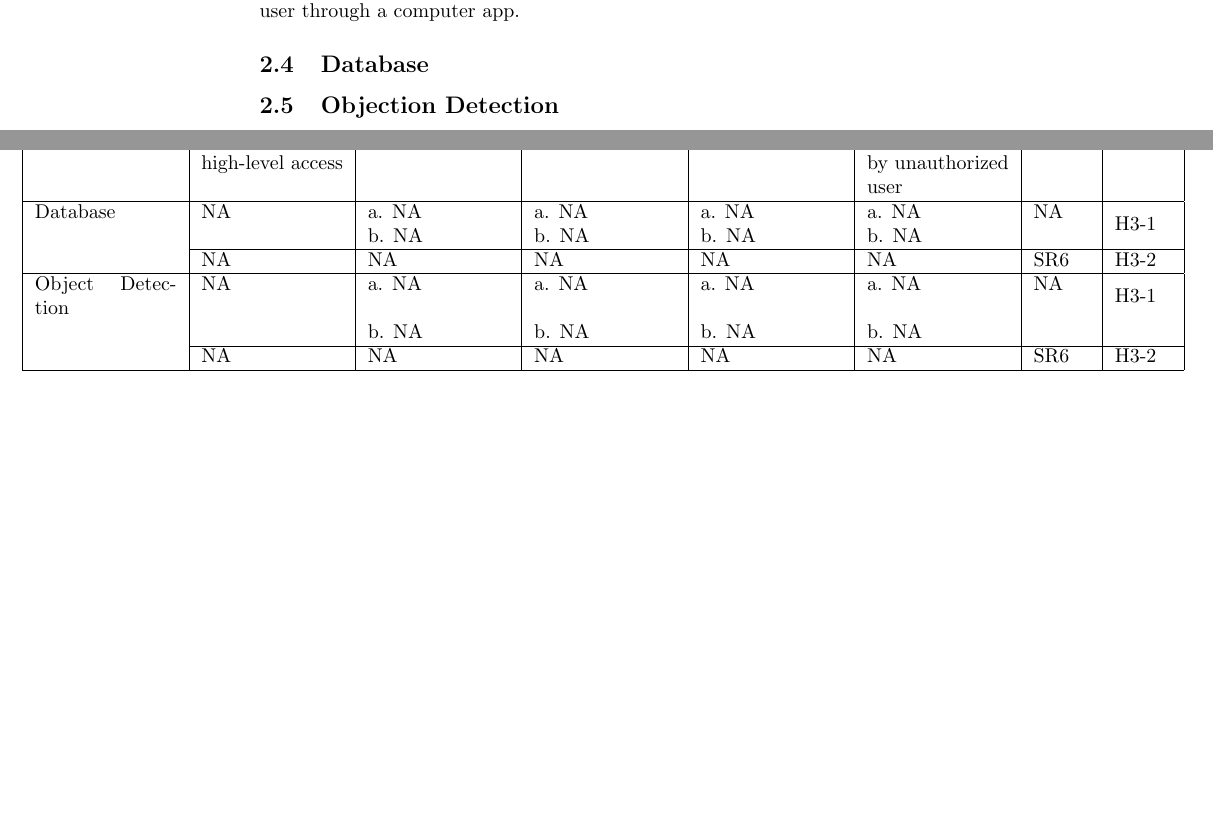
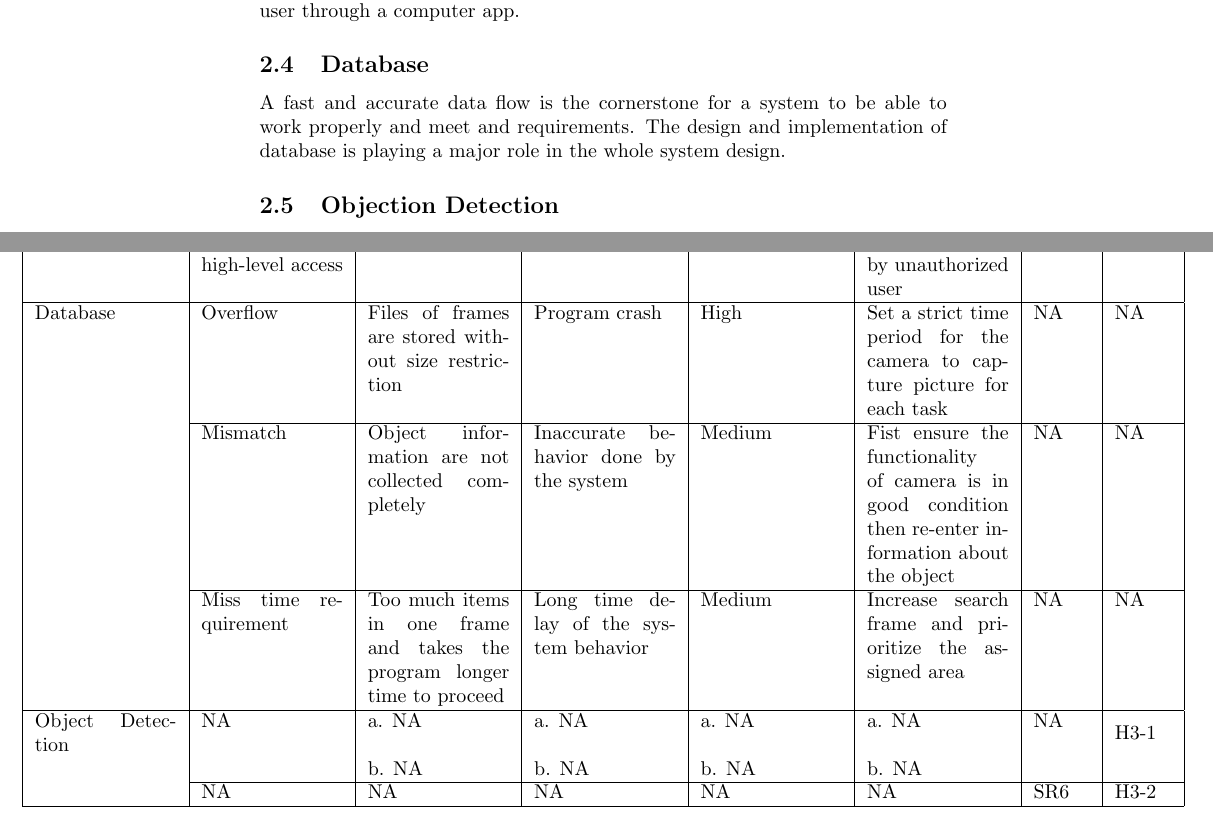
Before and after one commit to Edwardhyw/smartVault, a LaTeX document (docs/HazardAnalysis/HazardAnalysis.tex): two parts of pages 4 and 7 of 7, joined at a grey line, cut so that both start at the same text, the shorter picture padded with empty space. Compiled offline with pdfLaTeX.

Commit message:
Added database section & update the table

```diff
--- a/docs/HazardAnalysis/HazardAnalysis.tex
+++ b/docs/HazardAnalysis/HazardAnalysis.tex
@@ -49,6 +49,7 @@ A good detection method should be used so that the human body can be detected by
 \subsection{User Interface}
 This component provides a communication layer between the system and the user through a computer app.
 \subsection{Database}
+A fast and accurate data flow is the cornerstone for a system to be able to work properly and meet and requirements. The design and implementation of database is playing a major role in the whole system design.
 \subsection{Objection Detection}
 This system is responsible for detecting any moving object in the area and identifying each object with unique set of characteristics. The is the main logical system for smartVault to help locate a “lost” item.
 \section{Safety Considerations and Connection with Requirements}
@@ -127,9 +136,10 @@ SmartVault will return error message when connection between camera and the obje
 				User Interface & App closes unexpectedly & Host device loses power, or Crash due to instabilty & Current progress is lost & High & a. Store 				 	unsaved data locally on user's device & NA & NA \\ \cline{2-8}
 				 & User cannot log in to the app successfully & User's credential is unmatched & User is unable to use the system & High & a. Reset user's 						credentials & NA & NA \\ \cline{2-8}
 				 & An unauthorized user logs in as a privileged one with high-level access & Authentication issue & User could view or modify data even he/						she is not allowed & Strongly high & a. Fix the account permission and undo changes made by unauthorized user & NA & NA \\ \hline
-				Database & NA & a. NA & a. NA & a. NA & a. NA & NA & \multirow{2}{*} {H3-1} \\
-				& & b. NA & b. NA & b. NA & b. NA & & \\ \cline{2-8}
-				& NA & NA & NA & NA & NA & SR6 & H3-2\\ \hline
+				Database & Overflow & Files of frames are stored without size restriction & Program crash & High & Set a strict time period for the 				    camera to capture picture for each task & NA & NA\\  \cline{2-8}
+				& Mismatch & Object information are not collected completely & Inaccurate behavior done by the system & Medium & Fist ensure the 				 functionality of camera is in good condition then re-enter information about the object & NA & NA\\ \cline{2-8}
+				& Miss time requirement & Too much items in one frame and takes the program longer time to proceed & Long time delay of the system 				   behavior & Medium & Increase search frame and prioritize the assigned area & NA & NA\\
+				\hline
 				Object Detection & NA & a. NA & a. NA & a. NA & a. NA & NA & \multirow{2}{*} {H3-1} \\
 				& & b. NA & b. NA & b. NA & b. NA & & \\ \cline{2-8}
 				& NA & NA & NA & NA & NA & SR6 & H3-2\\ \hline
```
Also changed, not shown: docs/HazardAnalysis/HazardAnalysis.tex (8 more changed lines).
